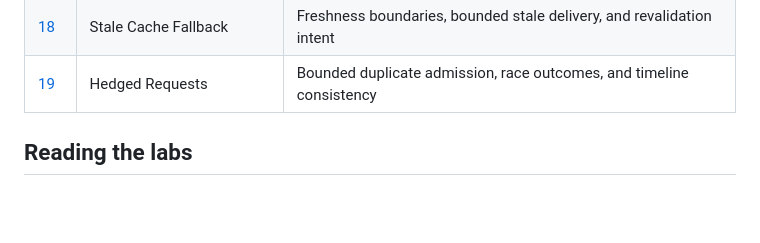
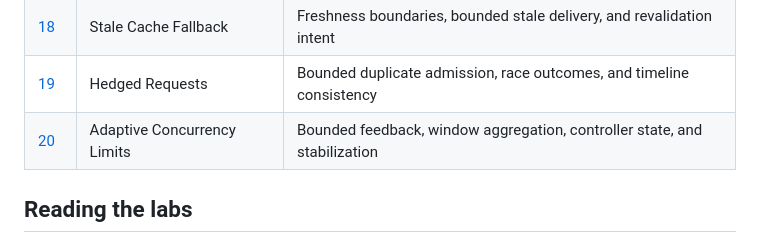
Before and after one commit to LionsToothOrg/field-labs, a Markdown page: labs/README.md, the part around the change. GitHub-like rendering; blank space fills up the shorter version.

```diff
--- a/labs/README.md
+++ b/labs/README.md
@@ -23,6 +23,7 @@ This directory is the current index of implemented Field Labs. Each lab is a sel
 | [17](17-request-coalescing/) | Request Coalescing | Duplicate in-flight demand and bounded downstream work |
 | [18](18-stale-cache-fallback/) | Stale Cache Fallback | Freshness boundaries, bounded stale delivery, and revalidation intent |
 | [19](19-hedged-requests/) | Hedged Requests | Bounded duplicate admission, race outcomes, and timeline consistency |
+| [20](20-adaptive-concurrency-limits/) | Adaptive Concurrency Limits | Bounded feedback, window aggregation, controller state, and stabilization |
 
 ## Reading the labs
 
```
Also changed, not shown: README.md (+2 -1 lines).
